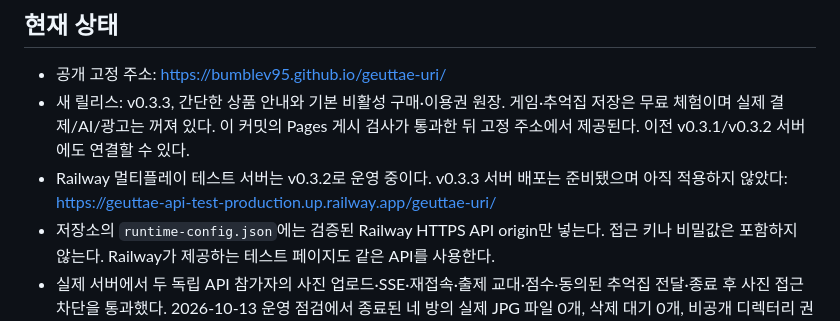
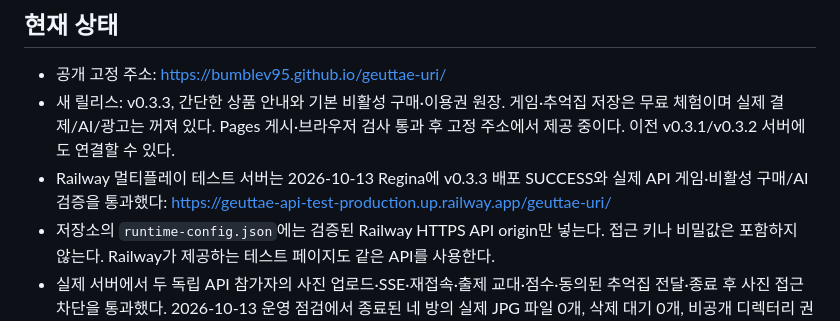
Before and after one commit to bumblev95/bumblev95.github.io, a Markdown page: geuttae-uri/README.md, the part around the change. GitHub-like rendering.

Commit message:
Record verified v0.3.3 production rollout and inactive purchases

```diff
--- a/geuttae-uri/README.md
+++ b/geuttae-uri/README.md
@@ -5,8 +5,8 @@
 ## 현재 상태
 
 - 공개 고정 주소: https://bumblev95.github.io/geuttae-uri/
-- 새 릴리스: v0.3.3, 간단한 상품 안내와 기본 비활성 구매·이용권 원장. 게임·추억집 저장은 무료 체험이며 실제 결제/AI/광고는 꺼져 있다. 이 커밋의 Pages 게시 검사가 통과한 뒤 고정 주소에서 제공된다. 이전 v0.3.1/v0.3.2 서버에도 연결할 수 있다.
-- Railway 멀티플레이 테스트 서버는 v0.3.2로 운영 중이다. v0.3.3 서버 배포는 준비됐으며 아직 적용하지 않았다: https://geuttae-api-test-production.up.railway.app/geuttae-uri/
+- 새 릴리스: v0.3.3, 간단한 상품 안내와 기본 비활성 구매·이용권 원장. 게임·추억집 저장은 무료 체험이며 실제 결제/AI/광고는 꺼져 있다. Pages 게시·브라우저 검사 통과 후 고정 주소에서 제공 중이다. 이전 v0.3.1/v0.3.2 서버에도 연결할 수 있다.
+- Railway 멀티플레이 테스트 서버는 2026-10-13 Regina에 v0.3.3 배포 SUCCESS와 실제 API 게임·비활성 구매/AI 검증을 통과했다: https://geuttae-api-test-production.up.railway.app/geuttae-uri/
 - 저장소의 `runtime-config.json`에는 검증된 Railway HTTPS API origin만 넣는다. 접근 키나 비밀값은 포함하지 않는다. Railway가 제공하는 테스트 페이지도 같은 API를 사용한다.
 - 실제 서버에서 두 독립 API 참가자의 사진 업로드·SSE·재접속·출제 교대·점수·동의된 추억집 전달·종료 후 사진 접근 차단을 통과했다. 2026-10-13 운영 점검에서 종료된 네 방의 실제 JPG 파일 0개, 삭제 대기 0개, 비공개 디렉터리 권한 0700을 확인했다. 사진 볼륨 백업은 없으며 현재 Trial에서는 새 백업·일정을 만들 수 없다. 무료 Trial을 유지하고 유료 요금제 전환은 실행하지 않았다.
 - 사용자가 Railway 테스트 주소에서 정상 동작을 확인했다. 기기 수와 네트워크 조건은 확인하지 않았으므로 실기기 두 대 검증 완료로 기록하지 않는다.
```
Also changed, not shown: geuttae-uri/server/TEST-REPORT.md (+4 -1 lines).
